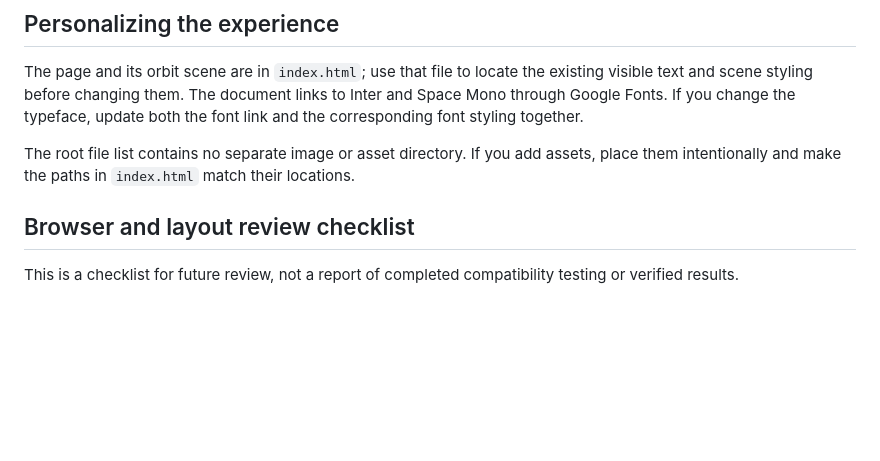
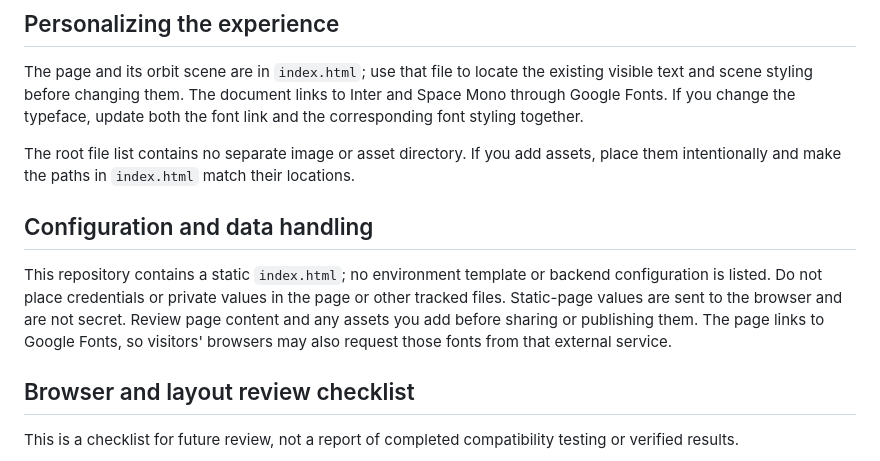
Before and after one commit to ayush143-maker/Galaxy-v2, a Markdown page: README.md, the part around the change. GitHub-like rendering; blank space fills up the shorter version.

Commit message:
docs(readme): documentation pass 16

```diff
--- a/README.md
+++ b/README.md
@@ -17,6 +17,10 @@ Then visit http://localhost:8000. No deployment configuration is documented.
 The page and its orbit scene are in `index.html`; use that file to locate the existing visible text and scene styling before changing them. The document links to Inter and Space Mono through Google Fonts. If you change the typeface, update both the font link and the corresponding font styling together.
 
 The root file list contains no separate image or asset directory. If you add assets, place them intentionally and make the paths in `index.html` match their locations.
+
+## Configuration and data handling
+
+This repository contains a static `index.html`; no environment template or backend configuration is listed. Do not place credentials or private values in the page or other tracked files. Static-page values are sent to the browser and are not secret. Review page content and any assets you add before sharing or publishing them. The page links to Google Fonts, so visitors' browsers may also request those fonts from that external service.
 
 ## Browser and layout review checklist
 
```
